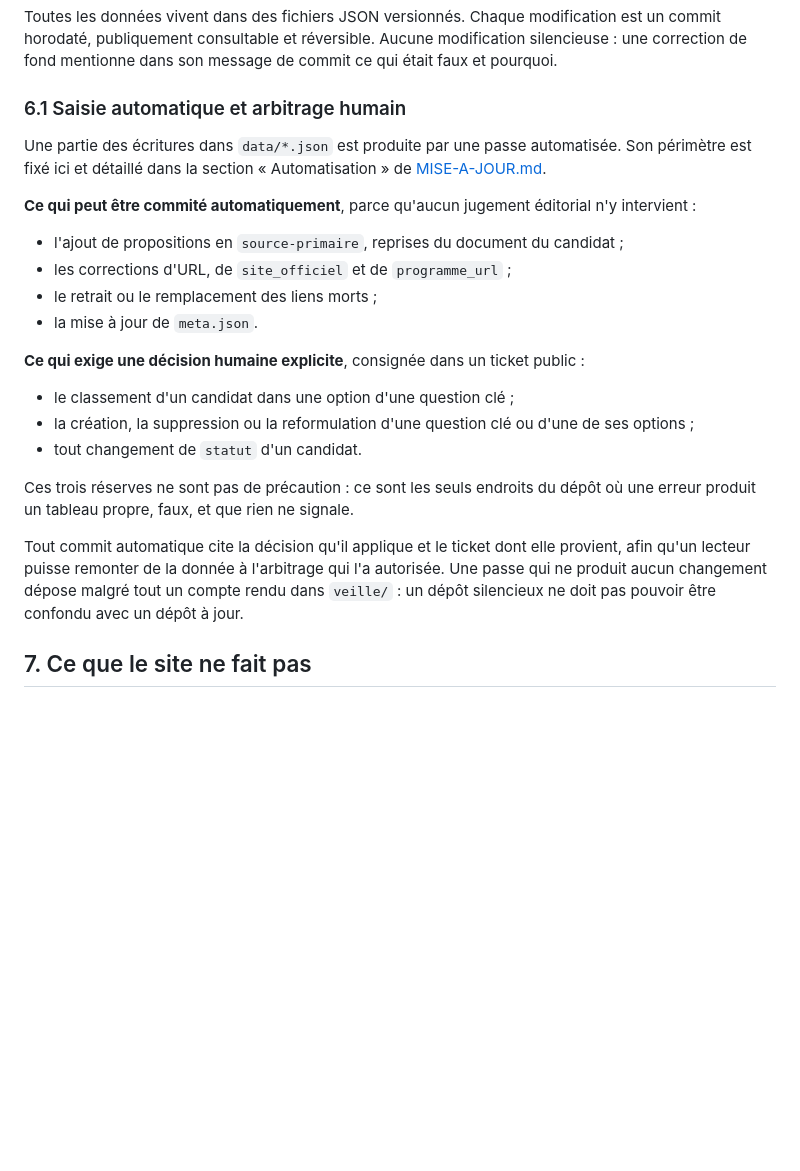
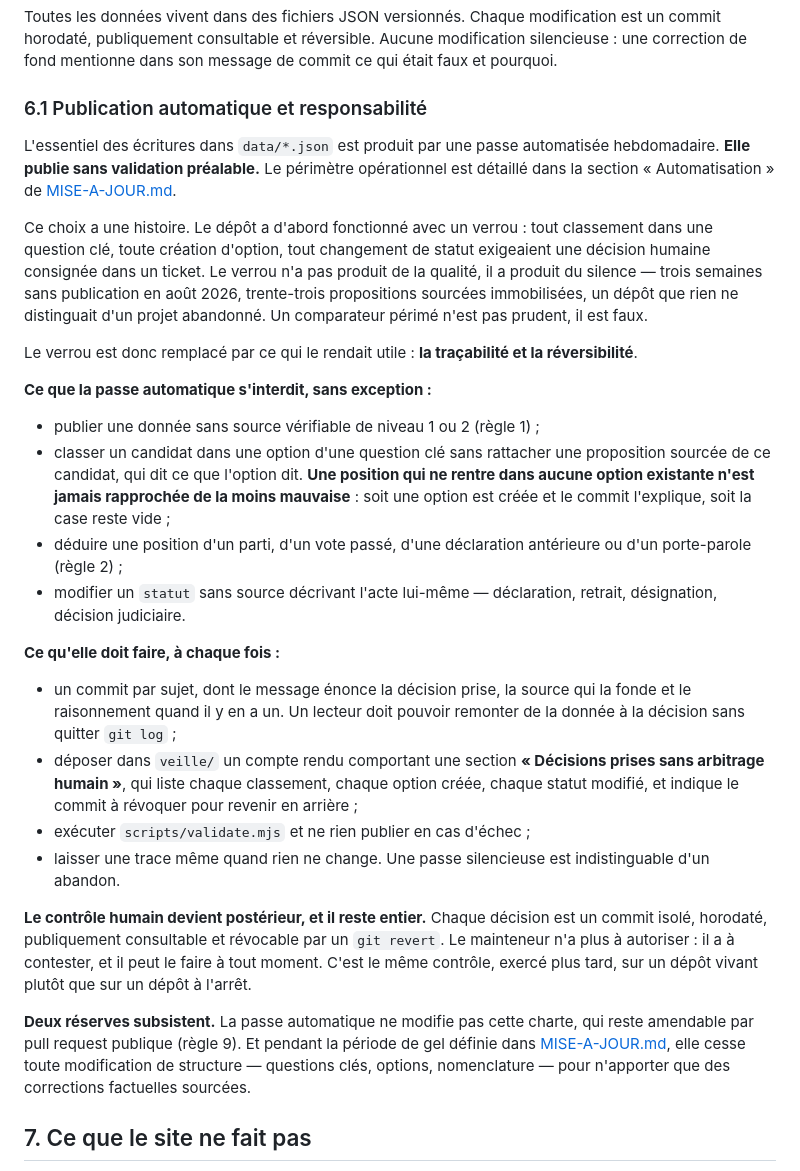
Before and after one commit to maax6/programmes-2027, a Markdown page: CHARTE.md, the part around the change. GitHub-like rendering; blank space fills up the shorter version.

Commit message:
Charte : passer en publication automatique, remplacer le verrou par la réversibilité
Le verrou d'arbitrage humain sur les classements, les options et les
statuts n'a pas produit de la qualité, il a produit du silence : trois
semaines sans publication en août 2026, trente-trois propositions
sourcées immobilisées. Un comparateur périmé n'est pas prudent, il est
faux.

La section 6.1 remplace donc l'autorisation préalable par quatre
garanties : interdiction de classer par approximation, obligation de
rattacher une proposition sourcée à tout classement, traçabilité par
commit, réversibilité par git revert. Le contrôle du mainteneur devient
postérieur et reste entier — il conteste au lieu d'autoriser.

Les règles 1 à 5 sont inchangées et explicitement réaffirmées comme non
négociables. Deux réserves subsistent : la passe ne modifie pas la charte
elle-même, et cesse toute modification de structure pendant le gel de fin
de campagne.

```diff
--- a/CHARTE.md
+++ b/CHARTE.md
@@ -62,26 +62,31 @@ La symétrie s'applique aussi aux statuts : deux candidats dans une situation id
 
 Toutes les données vivent dans des fichiers JSON versionnés. Chaque modification est un commit horodaté, publiquement consultable et réversible. Aucune modification silencieuse : une correction de fond mentionne dans son message de commit ce qui était faux et pourquoi.
 
-### 6.1 Saisie automatique et arbitrage humain
+### 6.1 Publication automatique et responsabilité
 
-Une partie des écritures dans `data/*.json` est produite par une passe automatisée. Son périmètre est fixé ici et détaillé dans la section « Automatisation » de [MISE-A-JOUR.md](MISE-A-JOUR.md).
+L'essentiel des écritures dans `data/*.json` est produit par une passe automatisée hebdomadaire. **Elle publie sans validation préalable.** Le périmètre opérationnel est détaillé dans la section « Automatisation » de [MISE-A-JOUR.md](MISE-A-JOUR.md).
 
-**Ce qui peut être commité automatiquement**, parce qu'aucun jugement éditorial n'y intervient :
+Ce choix a une histoire. Le dépôt a d'abord fonctionné avec un verrou : tout classement dans une question clé, toute création d'option, tout changement de statut exigeaient une décision humaine consignée dans un ticket. Le verrou n'a pas produit de la qualité, il a produit du silence — trois semaines sans publication en août 2026, trente-trois propositions sourcées immobilisées, un dépôt que rien ne distinguait d'un projet abandonné. Un comparateur périmé n'est pas prudent, il est faux.
 
-- l'ajout de propositions en `source-primaire`, reprises du document du candidat ;
-- les corrections d'URL, de `site_officiel` et de `programme_url` ;
-- le retrait ou le remplacement des liens morts ;
-- la mise à jour de `meta.json`.
+Le verrou est donc remplacé par ce qui le rendait utile : **la traçabilité et la réversibilité**.
 
-**Ce qui exige une décision humaine explicite**, consignée dans un ticket public :
+**Ce que la passe automatique s'interdit, sans exception :**
 
-- le classement d'un candidat dans une option d'une question clé ;
-- la création, la suppression ou la reformulation d'une question clé ou d'une de ses options ;
-- tout changement de `statut` d'un candidat.
+- publier une donnée sans source vérifiable de niveau 1 ou 2 (règle 1) ;
+- classer un candidat dans une option d'une question clé sans rattacher une proposition sourcée de ce candidat, qui dit ce que l'option dit. **Une position qui ne rentre dans aucune option existante n'est jamais rapprochée de la moins mauvaise** : soit une option est créée et le commit l'explique, soit la case reste vide ;
+- déduire une position d'un parti, d'un vote passé, d'une déclaration antérieure ou d'un porte-parole (règle 2) ;
+- modifier un `statut` sans source décrivant l'acte lui-même — déclaration, retrait, désignation, décision judiciaire.
 
-Ces trois réserves ne sont pas de précaution : ce sont les seuls endroits du dépôt où une erreur produit un tableau propre, faux, et que rien ne signale.
+**Ce qu'elle doit faire, à chaque fois :**
 
-Tout commit automatique cite la décision qu'il applique et le ticket dont elle provient, afin qu'un lecteur puisse remonter de la donnée à l'arbitrage qui l'a autorisée. Une passe qui ne produit aucun changement dépose malgré tout un compte rendu dans `veille/` : un dépôt silencieux ne doit pas pouvoir être confondu avec un dépôt à jour.
+- un commit par sujet, dont le message énonce la décision prise, la source qui la fonde et le raisonnement quand il y en a un. Un lecteur doit pouvoir remonter de la donnée à la décision sans quitter `git log` ;
+- déposer dans `veille/` un compte rendu comportant une section **« Décisions prises sans arbitrage humain »**, qui liste chaque classement, chaque option créée, chaque statut modifié, et indique le commit à révoquer pour revenir en arrière ;
+- exécuter `scripts/validate.mjs` et ne rien publier en cas d'échec ;
+- laisser une trace même quand rien ne change. Une passe silencieuse est indistinguable d'un abandon.
+
+**Le contrôle humain devient postérieur, et il reste entier.** Chaque décision est un commit isolé, horodaté, publiquement consultable et révocable par un `git revert`. Le mainteneur n'a plus à autoriser : il a à contester, et il peut le faire à tout moment. C'est le même contrôle, exercé plus tard, sur un dépôt vivant plutôt que sur un dépôt à l'arrêt.
+
+**Deux réserves subsistent.** La passe automatique ne modifie pas cette charte, qui reste amendable par pull request publique (règle 9). Et pendant la période de gel définie dans [MISE-A-JOUR.md](MISE-A-JOUR.md), elle cesse toute modification de structure — questions clés, options, nomenclature — pour n'apporter que des corrections factuelles sourcées.
 
 ## 7. Ce que le site ne fait pas
 
```
